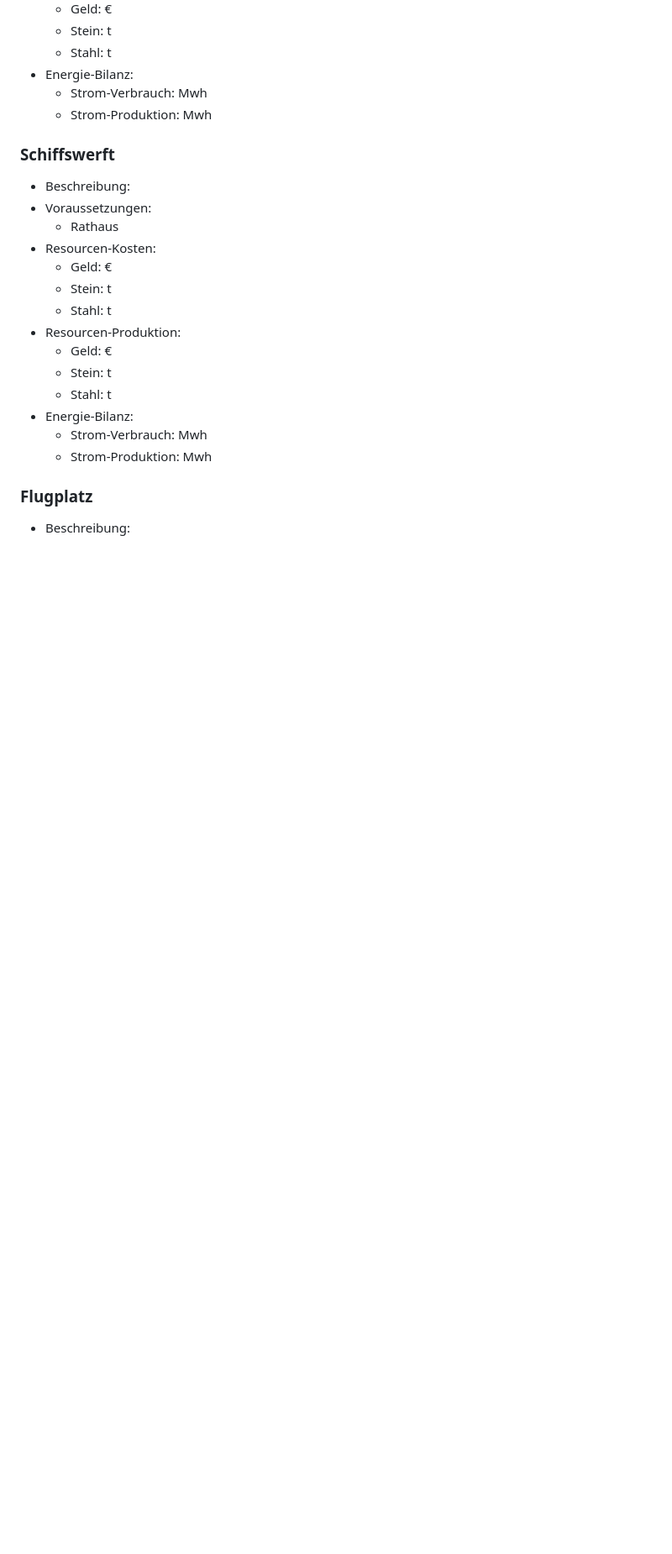
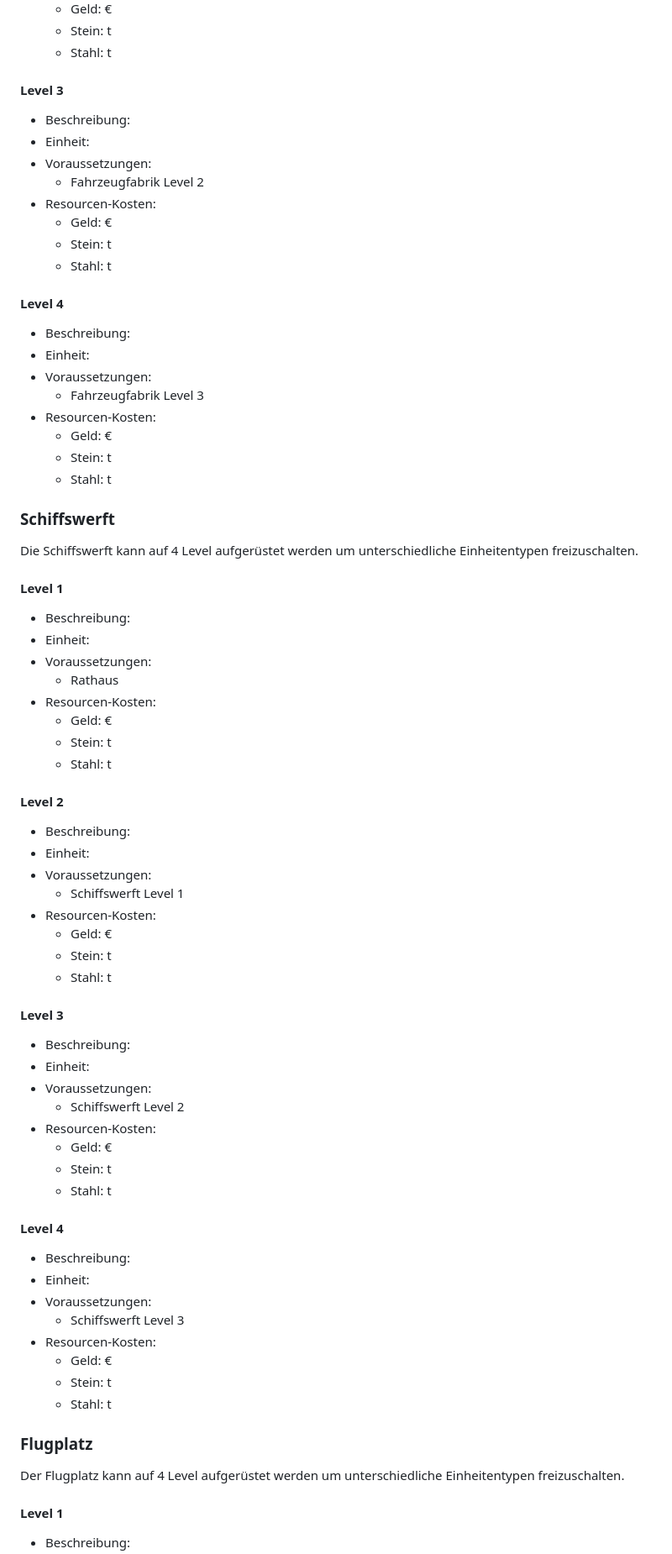
Before and after one commit to Hellboy20151011/Civil-Wars_Test, a Markdown page: Buildings.md, the part around one of its changes. Shown at 84% size. GitHub-like rendering; blank space fills up the shorter version.

```diff
--- a/Buildings.md
+++ b/Buildings.md
@@ -222,27 +265,81 @@
   - Geld: €
   - Stein: t
   - Stahl: t
-- Energie-Bilanz:
-  - Strom-Verbrauch: Mwh
-  - Strom-Produktion: Mwh
+
+#### Level 3
+
+- Beschreibung:
+- Einheit:
+- Voraussetzungen:
+  - Fahrzeugfabrik Level 2
+- Resourcen-Kosten:
+  - Geld: €
+  - Stein: t
+  - Stahl: t
+
+#### Level 4
+
+- Beschreibung:
+- Einheit:
+- Voraussetzungen:
+  - Fahrzeugfabrik Level 3
+- Resourcen-Kosten:
+  - Geld: €
+  - Stein: t
+  - Stahl: t
 
 ### Schiffswerft
 
+Die Schiffswerft kann auf 4 Level aufgerüstet werden um unterschiedliche Einheitentypen freizuschalten.
+
+#### Level 1
+
 - Beschreibung:
+- Einheit:
 - Voraussetzungen:
   - Rathaus
 - Resourcen-Kosten:
   - Geld: €
   - Stein: t
   - Stahl: t
-- Resourcen-Produktion:
+
+#### Level 2
+
+- Beschreibung:
+- Einheit:
+- Voraussetzungen:
+  - Schiffswerft Level 1
+- Resourcen-Kosten:
   - Geld: €
   - Stein: t
   - Stahl: t
-- Energie-Bilanz:
-  - Strom-Verbrauch: Mwh
-  - Strom-Produktion: Mwh
+
+#### Level 3
+
+- Beschreibung:
+- Einheit:
+- Voraussetzungen:
+  - Schiffswerft Level 2
+- Resourcen-Kosten:
+  - Geld: €
+  - Stein: t
+  - Stahl: t
+
+#### Level 4
+
+- Beschreibung:
+- Einheit:
+- Voraussetzungen:
+  - Schiffswerft Level 3
+- Resourcen-Kosten:
+  - Geld: €
+  - Stein: t
+  - Stahl: t
 
 ### Flugplatz
 
+Der Flugplatz kann auf 4 Level aufgerüstet werden um unterschiedliche Einheitentypen freizuschalten.
+
+#### Level 1
+
 - Beschreibung:
```
Also changed, not shown: other parts of Buildings.md (+80 -10 lines).
